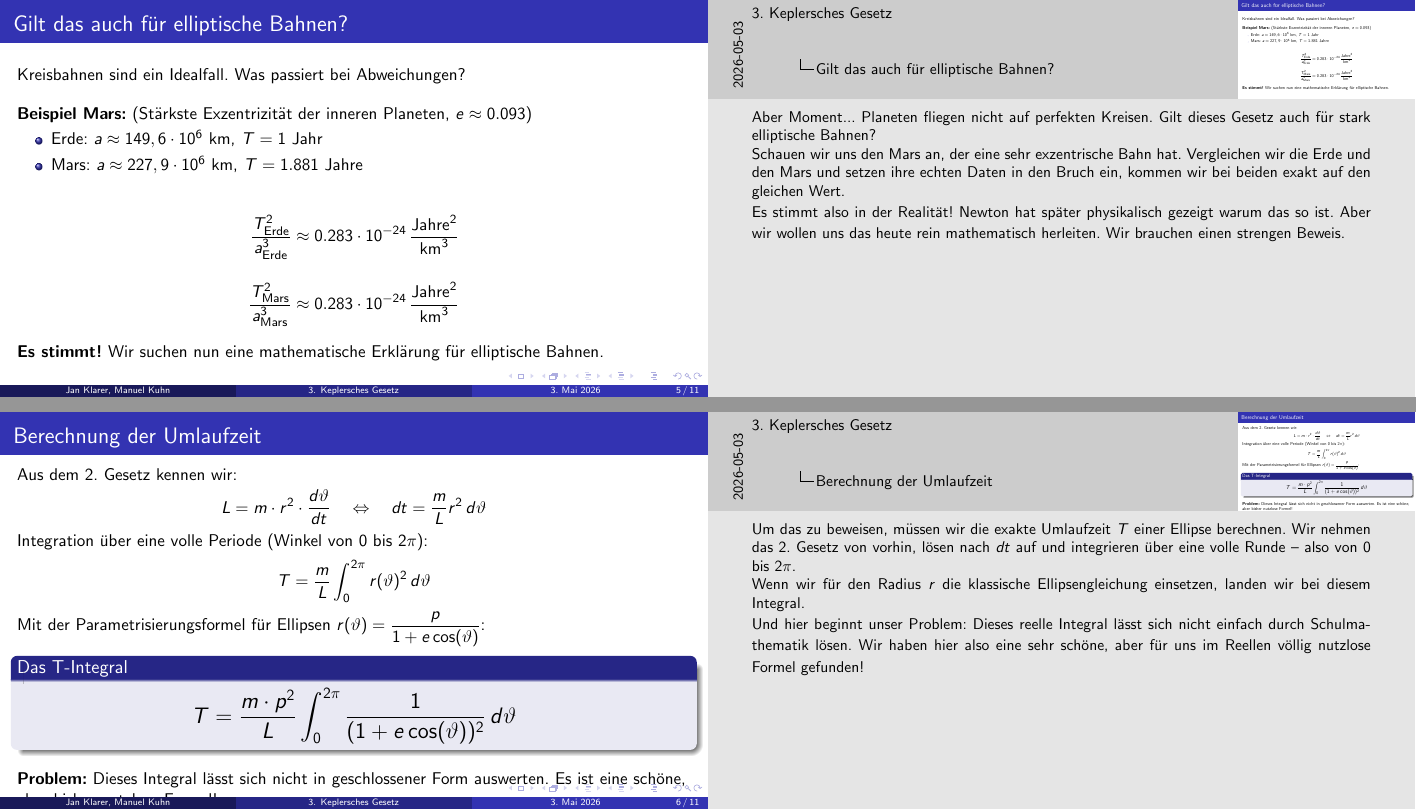
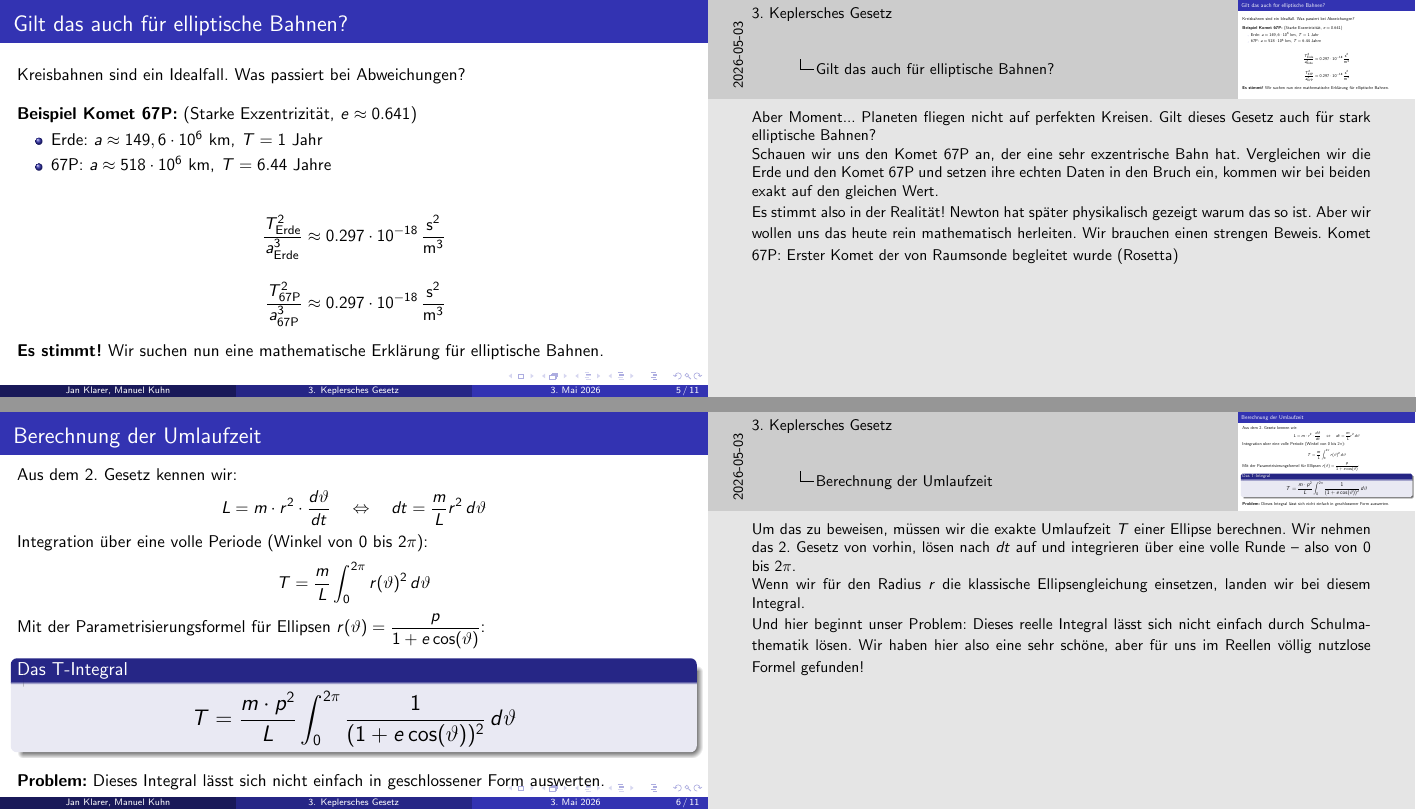
Before and after one commit to janklarerost/Kepler-Seminar-Vortrag, LaTeX slides (3_Keplersche Gesetz/praesi.tex): pages 5 and 6 of 11, joined at a grey line. Compiled offline with pdfLaTeX.

Commit message:
Anpassungen 2. Mail

```diff
--- a/3_Keplersche Gesetz/praesi.tex
+++ b/3_Keplersche Gesetz/praesi.tex
@@ -5,6 +5,9 @@
 \usepackage{tikz}
 \usetikzlibrary{angles,calc}
 \usepackage{pgfpages}
+
+% Mehrzeiliger Kommentar
+\newcommand{\mycomment}[1]{}
 
 % --- NOTIZEN-EINSTELLUNGEN ---
 \setbeameroption{show notes on second screen=right}
@@ -179,23 +182,24 @@
     Kreisbahnen sind ein Idealfall. Was passiert bei Abweichungen?
     \vspace{0.4cm}
 
-    \textbf{Beispiel Mars:} (Stärkste Exzentrizität der inneren Planeten, $e \approx 0.093$)
+    \textbf{Beispiel Komet 67P:} (Starke Exzentrizität, $e \approx 0.641$)
     \begin{itemize}
         \item Erde: $a \approx 149,6 \cdot 10^6 \text{ km}$, $T = 1 \text{ Jahr}$
-        \item Mars: $a \approx 227,9 \cdot 10^6 \text{ km}$, $T = 1.881 \text{ Jahre}$
+        \item 67P: $a \approx 518 \cdot 10^6 \text{ km}$, $T = 6.44 \text{ Jahre}$
     \end{itemize}
 
     \begin{align*}
-        \dfrac{T_{\text{Erde}}^2}{a_{\text{Erde}}^3} & \approx 0.283 \cdot 10^{-24} \, \dfrac{\text{Jahre}^2}{\text{km}^3} \\[1em]
-        \dfrac{T_{\text{Mars}}^2}{a_{\text{Mars}}^3} & \approx 0.283 \cdot 10^{-24} \, \dfrac{\text{Jahre}^2}{\text{km}^3}
+        \dfrac{T_{\text{Erde}}^2}{a_{\text{Erde}}^3} & \approx 0.297 \cdot 10^{-18} \, \dfrac{\text{s}^2}{\text{m}^3} \\[1em]
+        \dfrac{T_{\text{67P}}^2}{a_{\text{67P}}^3} & \approx 0.297 \cdot 10^{-18} \, \dfrac{\text{s}^2}{\text{m}^3}
     \end{align*}
 
     \textbf{Es stimmt!} Wir suchen nun eine mathematische Erklärung für elliptische Bahnen.
 
     \note{
         Aber Moment... Planeten fliegen nicht auf perfekten Kreisen. Gilt dieses Gesetz auch für stark elliptische Bahnen? \\
-        Schauen wir uns den Mars an, der eine sehr exzentrische Bahn hat. Vergleichen wir die Erde und den Mars und setzen ihre echten Daten in den Bruch ein, kommen wir bei beiden exakt auf den gleichen Wert.\\
+        Schauen wir uns den Komet 67P an, der eine sehr exzentrische Bahn hat. Vergleichen wir die Erde und den Komet 67P und setzen ihre echten Daten in den Bruch ein, kommen wir bei beiden exakt auf den gleichen Wert.\\
         Es stimmt also in der Realität! Newton hat später physikalisch gezeigt warum das so ist. Aber wir wollen uns das heute rein mathematisch herleiten. Wir brauchen einen strengen Beweis.
+        Komet 67P: Erster Komet der von Raumsonde begleitet wurde (Rosetta)
     }
 \end{frame}
 
@@ -215,7 +219,7 @@
     \end{block}
 
     \vspace{0.2cm}
-    \textbf{Problem:} Dieses Integral lässt sich nicht in geschlossener Form auswerten. Es ist eine schöne, aber bisher nutzlose Formel!
+    \textbf{Problem:} Dieses Integral lässt sich nicht einfach in geschlossener Form auswerten.
 
     \note{
         Um das zu beweisen, müssen wir die exakte Umlaufzeit $T$ einer Ellipse berechnen. Wir nehmen das 2. Gesetz von vorhin, lösen nach $dt$ auf und integrieren über eine volle Runde – also von $0$ bis $2\pi$.\\
```
Also changed, not shown: 3_Keplersche Gesetz/praesi.tex (4 more changed lines).
